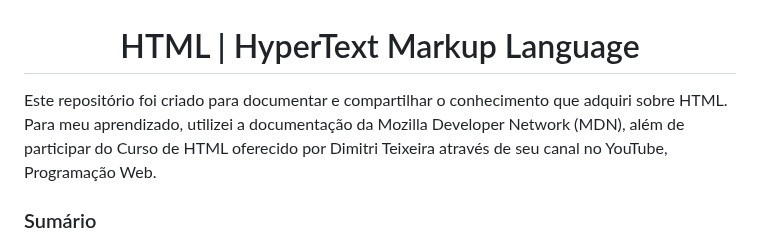
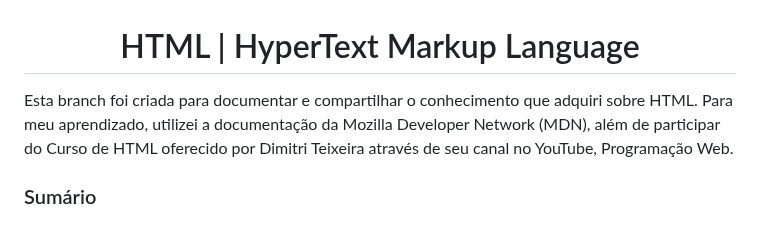
Before and after one commit to annielymariah/web-course, a Markdown page: README.md, the part around the change. GitHub-like rendering.

Commit message:
Mexendo no README.md

```diff
--- a/README.md
+++ b/README.md
@@ -1,7 +1,7 @@
 <h1 align="center">HTML | HyperText Markup Language</h1>
 
 
-Este repositório foi criado para documentar e compartilhar o conhecimento que adquiri sobre HTML. Para meu aprendizado, utilizei a documentação da Mozilla Developer Network (MDN), além de participar do Curso de HTML oferecido por Dimitri Teixeira através de seu canal no YouTube, Programação Web.
+Esta branch foi criada para documentar e compartilhar o conhecimento que adquiri sobre HTML. Para meu aprendizado, utilizei a documentação da Mozilla Developer Network (MDN), além de participar do Curso de HTML oferecido por Dimitri Teixeira através de seu canal no YouTube, Programação Web.
 
 ### Sumário
 1. [Definição: HTML](#definição-html)
```
